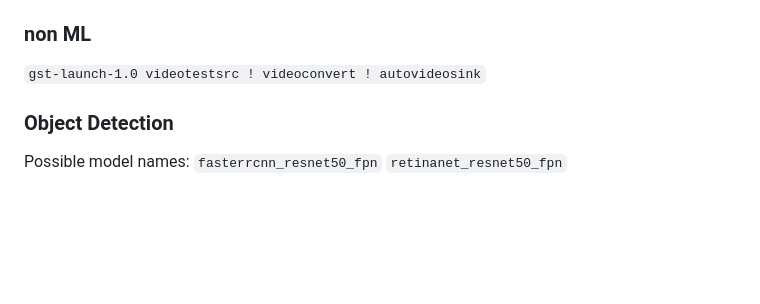
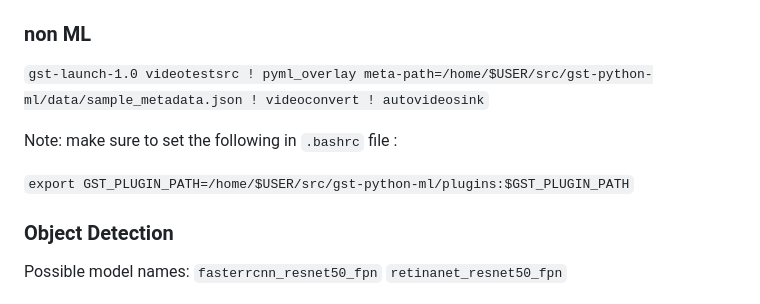
Before and after one commit to collabora/gst-python-ml, a Markdown page: README.md, the part around the change. GitHub-like rendering; blank space fills up the shorter version.

Commit message:
README: update non-ML overlay pipeline

```diff
--- a/README.md
+++ b/README.md
@@ -217,7 +217,11 @@ docker exec kafka kafka-topics --create --topic test-kafkasink-topic --bootstrap
 
 ### non ML
 
-`gst-launch-1.0 videotestsrc ! videoconvert ! autovideosink`
+`gst-launch-1.0 videotestsrc ! pyml_overlay meta-path=/home/$USER/src/gst-python-ml/data/sample_metadata.json ! videoconvert ! autovideosink`
+
+Note: make sure to set the following in `.bashrc` file :
+
+`export GST_PLUGIN_PATH=/home/$USER/src/gst-python-ml/plugins:$GST_PLUGIN_PATH`
 
 
 ### Object Detection
```
